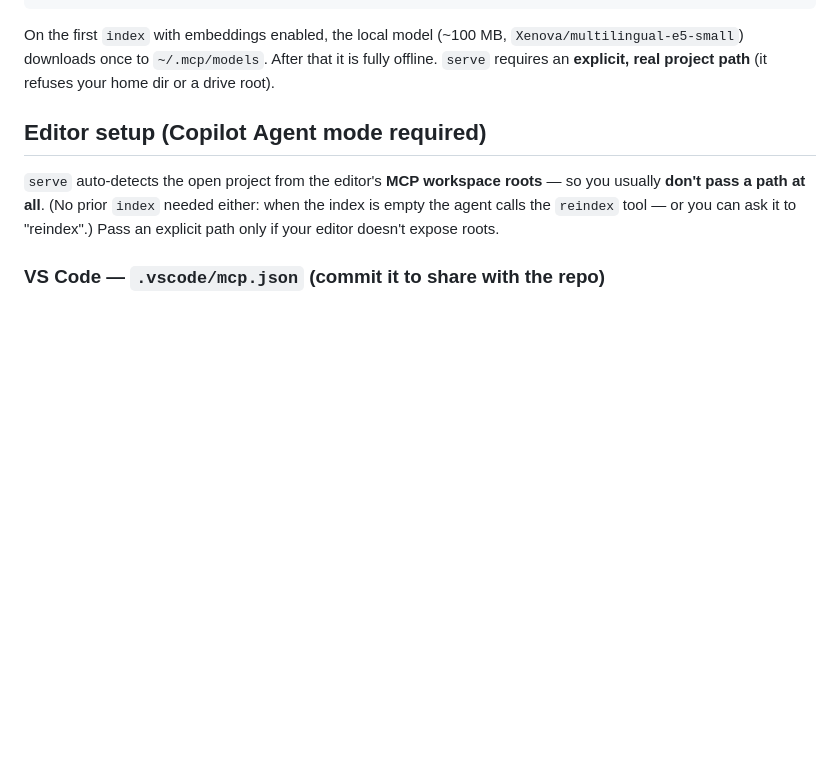
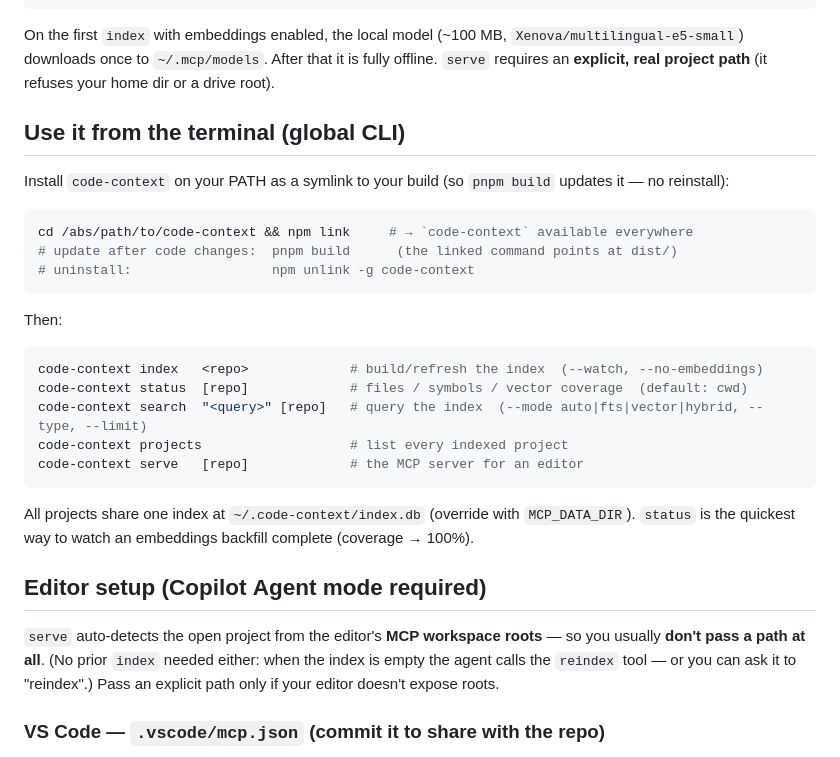
Before and after one commit to Dellacurtais/mcp-indexer, a Markdown page: README.md, the part around the change. Rendered like a GitHub page; blank space fills up the shorter version.

Commit message:
docs: global CLI install (npm link) + status/search/projects/index commands
Co-Authored-By: Claude Opus 4.8 <noreply@anthropic.com>

````diff
--- a/README.md
+++ b/README.md
@@ -55,6 +55,30 @@ node dist/cli/index.js serve /abs/path/to/your/repo
 On the first `index` with embeddings enabled, the local model (~100 MB,
 `Xenova/multilingual-e5-small`) downloads once to `~/.mcp/models`. After that it is fully offline.
 `serve` requires an **explicit, real project path** (it refuses your home dir or a drive root).
+
+## Use it from the terminal (global CLI)
+
+Install `code-context` on your PATH as a symlink to your build (so `pnpm build` updates it —
+no reinstall):
+
+```bash
+cd /abs/path/to/code-context && npm link     # → `code-context` available everywhere
+# update after code changes:  pnpm build      (the linked command points at dist/)
+# uninstall:                  npm unlink -g code-context
+```
+
+Then:
+
+```bash
+code-context index   <repo>             # build/refresh the index  (--watch, --no-embeddings)
+code-context status  [repo]             # files / symbols / vector coverage  (default: cwd)
+code-context search  "<query>" [repo]   # query the index  (--mode auto|fts|vector|hybrid, --type, --limit)
+code-context projects                   # list every indexed project
+code-context serve   [repo]             # the MCP server for an editor
+```
+
+All projects share one index at `~/.code-context/index.db` (override with `MCP_DATA_DIR`).
+`status` is the quickest way to watch an embeddings backfill complete (coverage → 100%).
 
 ## Editor setup (Copilot **Agent mode** required)
 
````
